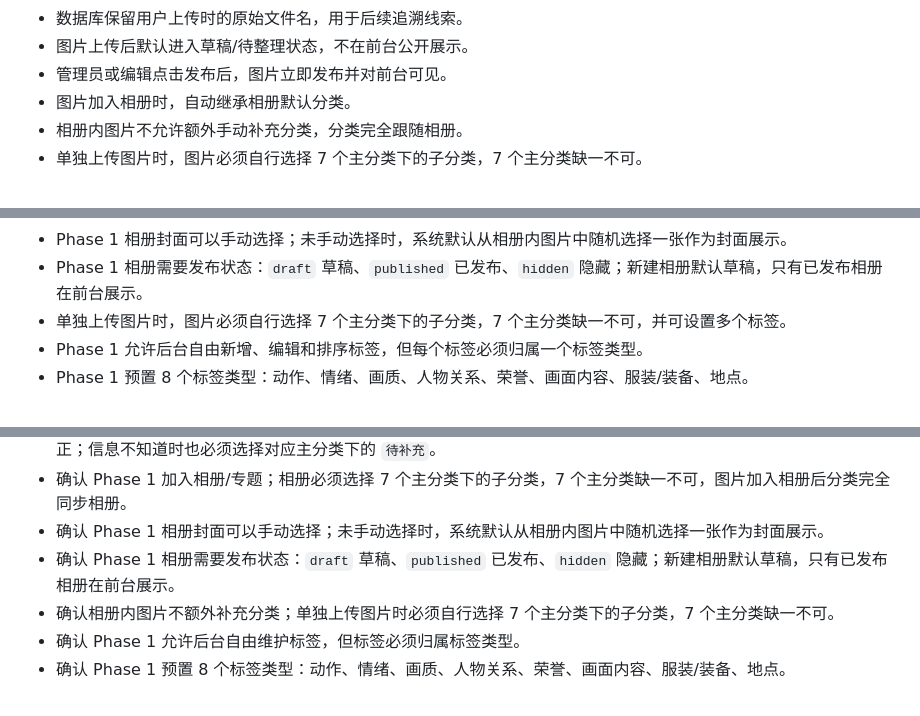
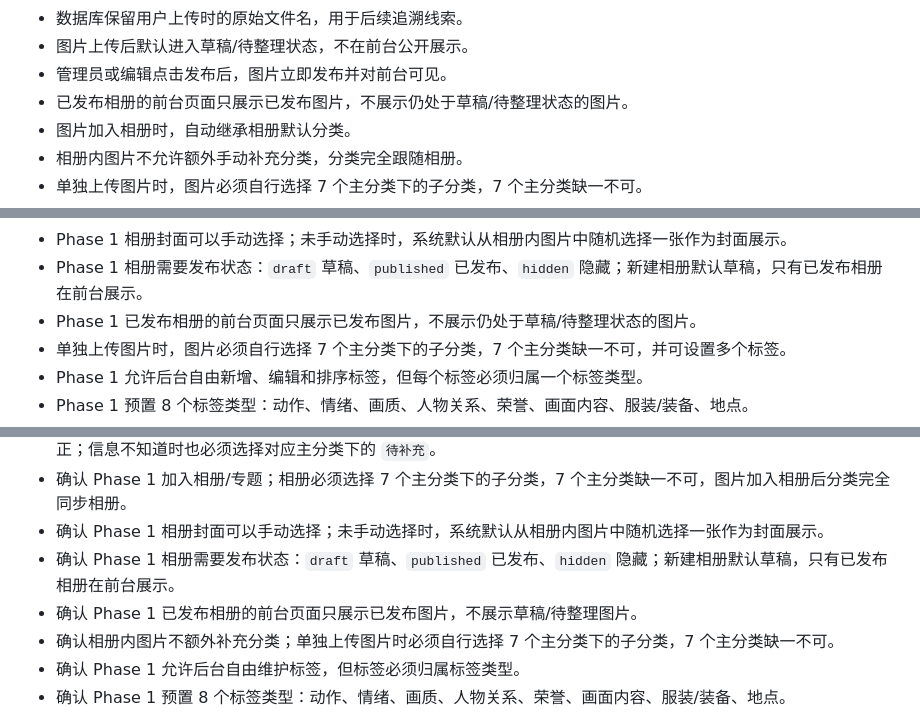
Before and after one commit to xicijiese/imgleomessi, a Markdown page: docs/project/development-progress.md, 3 parts joined by grey strips. Rendered like a GitHub page.

Commit message:
docs: hide draft photos in published albums

```diff
--- a/docs/project/development-progress.md
+++ b/docs/project/development-progress.md
@@ -239,6 +239,7 @@
 - 数据库保留用户上传时的原始文件名，用于后续追溯线索。
 - 图片上传后默认进入草稿/待整理状态，不在前台公开展示。
 - 管理员或编辑点击发布后，图片立即发布并对前台可见。
+- 已发布相册的前台页面只展示已发布图片，不展示仍处于草稿/待整理状态的图片。
 - 图片加入相册时，自动继承相册默认分类。
 - 相册内图片不允许额外手动补充分类，分类完全跟随相册。
 - 单独上传图片时，图片必须自行选择 7 个主分类下的子分类，7 个主分类缺一不可。
@@ -343,6 +344,7 @@
 - Phase 1 加入相册/专题功能；相册必须选择 7 个主分类下的子分类，7 个主分类缺一不可；图片加入相册时分类完全同步相册，相册内图片不额外补充分类。
 - Phase 1 相册封面可以手动选择；未手动选择时，系统默认从相册内图片中随机选择一张作为封面展示。
 - Phase 1 相册需要发布状态：`draft` 草稿、`published` 已发布、`hidden` 隐藏；新建相册默认草稿，只有已发布相册在前台展示。
+- Phase 1 已发布相册的前台页面只展示已发布图片，不展示仍处于草稿/待整理状态的图片。
 - 单独上传图片时，图片必须自行选择 7 个主分类下的子分类，7 个主分类缺一不可，并可设置多个标签。
 - Phase 1 允许后台自由新增、编辑和排序标签，但每个标签必须归属一个标签类型。
 - Phase 1 预置 8 个标签类型：动作、情绪、画质、人物关系、荣誉、画面内容、服装/装备、地点。
@@ -387,6 +389,7 @@
 - 确认 Phase 1 加入相册/专题；相册必须选择 7 个主分类下的子分类，7 个主分类缺一不可，图片加入相册后分类完全同步相册。
 - 确认 Phase 1 相册封面可以手动选择；未手动选择时，系统默认从相册内图片中随机选择一张作为封面展示。
 - 确认 Phase 1 相册需要发布状态：`draft` 草稿、`published` 已发布、`hidden` 隐藏；新建相册默认草稿，只有已发布相册在前台展示。
+- 确认 Phase 1 已发布相册的前台页面只展示已发布图片，不展示草稿/待整理图片。
 - 确认相册内图片不额外补充分类；单独上传图片时必须自行选择 7 个主分类下的子分类，7 个主分类缺一不可。
 - 确认 Phase 1 允许后台自由维护标签，但标签必须归属标签类型。
 - 确认 Phase 1 预置 8 个标签类型：动作、情绪、画质、人物关系、荣誉、画面内容、服装/装备、地点。
```
Also changed, not shown: CHANGELOG.md (+1 -0 lines), docs/database/schema.md (+1 -0 lines).
